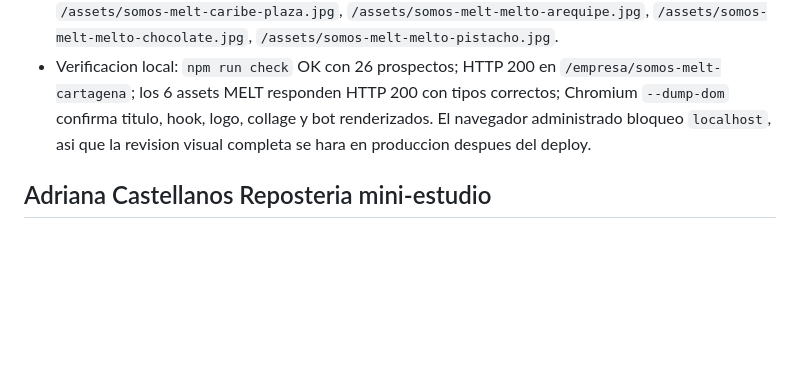
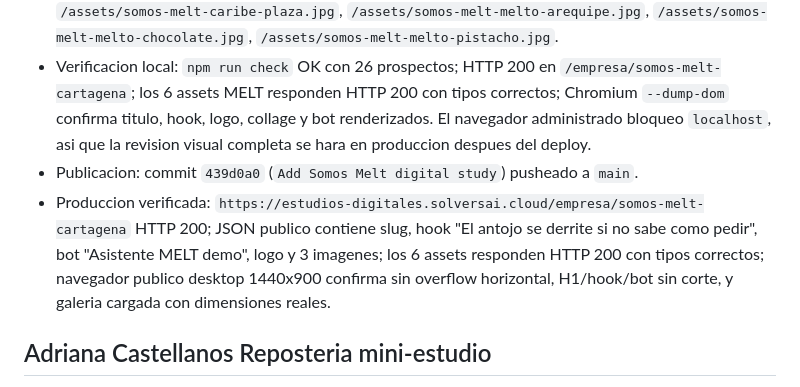
Before and after one commit to silvanasolvers/estudio-digital-solvers, a Markdown page: tasks/todo.md, the part around one of its changes. GitHub-like rendering; blank space fills up the shorter version.

Commit message:
Document Somos Melt deployment

```diff
--- a/tasks/todo.md
+++ b/tasks/todo.md
@@ -23,6 +23,8 @@
 - Senales verificadas: MELT bakery & cafe en Cartagena, 92K seguidores, mas de 760 publicaciones, RNT 215489, "Melt to be yours! Tus antojos favoritos", sedes Bocagrande y Centro Comercial Caribe Plaza, menu publico, Rappi, WhatsApp por sede, programa de fidelidad QR y productos como meltos de arequipe/chocolate/pistacho/Dubai, tarta vasca, croissant, helado y temporada.
 - Assets locales oficiales: `/assets/somos-melt-logo.png`, `/assets/somos-melt-bocagrande.jpg`, `/assets/somos-melt-caribe-plaza.jpg`, `/assets/somos-melt-melto-arequipe.jpg`, `/assets/somos-melt-melto-chocolate.jpg`, `/assets/somos-melt-melto-pistacho.jpg`.
 - Verificacion local: `npm run check` OK con 26 prospectos; HTTP 200 en `/empresa/somos-melt-cartagena`; los 6 assets MELT responden HTTP 200 con tipos correctos; Chromium `--dump-dom` confirma titulo, hook, logo, collage y bot renderizados. El navegador administrado bloqueo `localhost`, asi que la revision visual completa se hara en produccion despues del deploy.
+- Publicacion: commit `439d0a0` (`Add Somos Melt digital study`) pusheado a `main`.
+- Produccion verificada: `https://estudios-digitales.solversai.cloud/empresa/somos-melt-cartagena` HTTP 200; JSON publico contiene slug, hook "El antojo se derrite si no sabe como pedir", bot "Asistente MELT demo", logo y 3 imagenes; los 6 assets responden HTTP 200 con tipos correctos; navegador publico desktop 1440x900 confirma sin overflow horizontal, H1/hook/bot sin corte, y galeria cargada con dimensiones reales.
 
 ## Adriana Castellanos Reposteria mini-estudio
 
```
Also changed, not shown: other parts of tasks/todo.md (+2 -2 lines).
